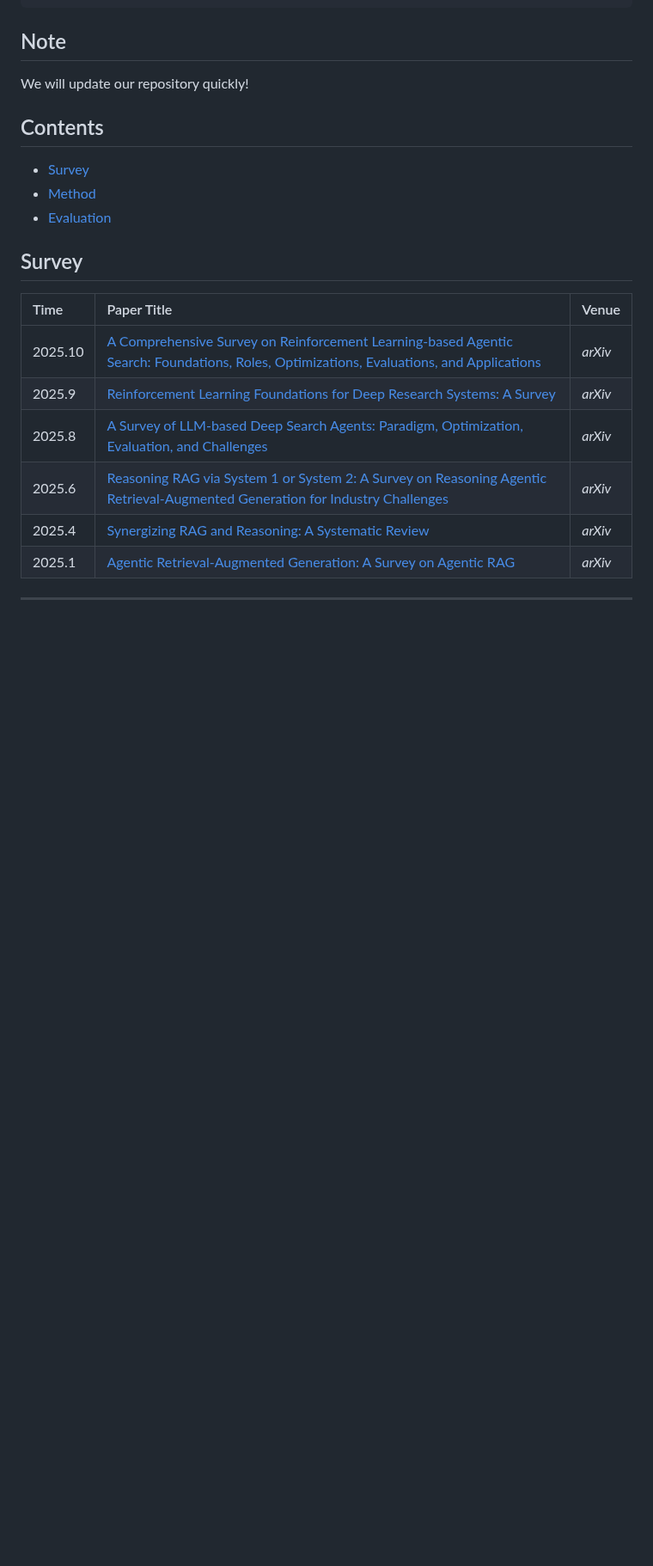
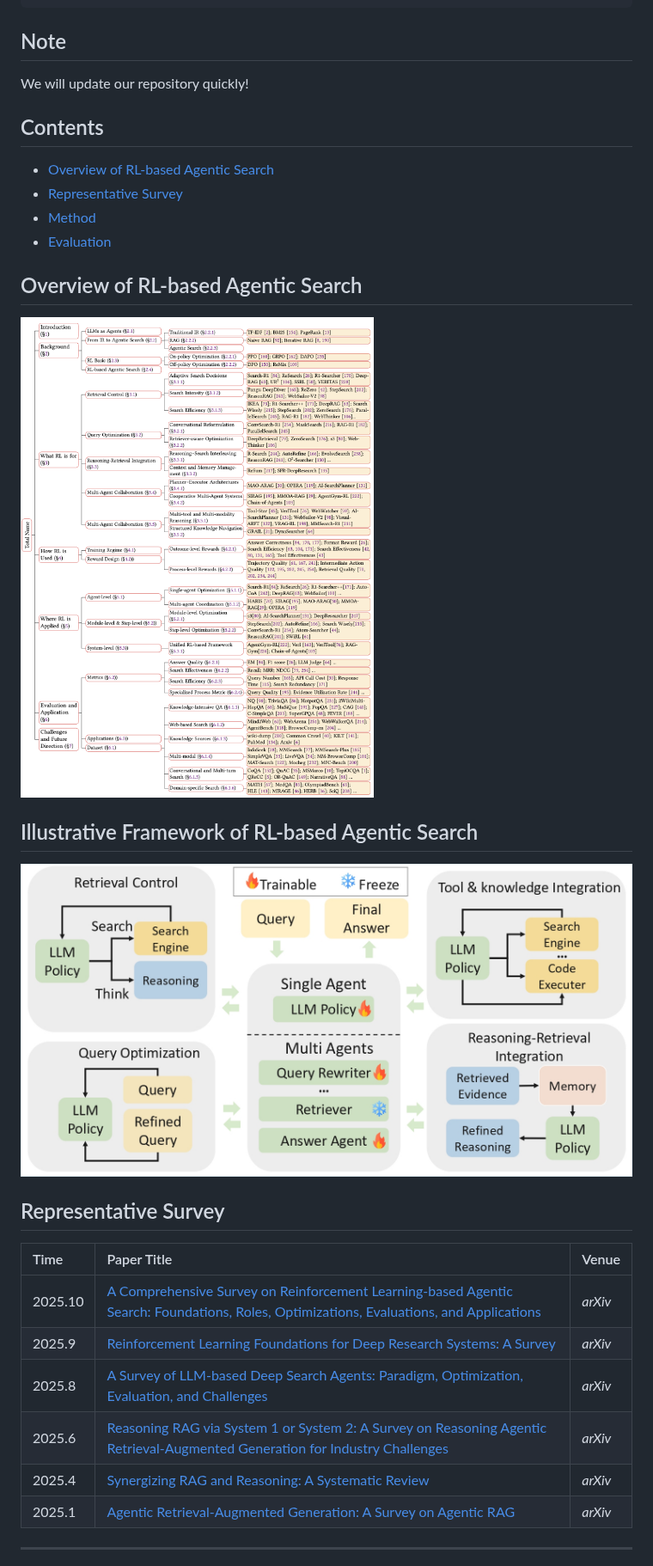
Before and after one commit to ventr1c/Awesome-RL-based-Agentic-Search-Papers, a Markdown page: README.md, the part around one of its changes. Shown at 86% size. GitHub-like rendering; pictures changed too: figures/figure_rl_search_framework.jpg (added), figures/overview_rl_agentic_search.jpg (added); blank space fills up the shorter version.

```diff
--- a/README.md
+++ b/README.md
@@ -16,12 +16,18 @@ For more details, please check out our survey paper: [A Comprehensive Survey on
 We will update our repository quickly!
 
 ## Contents
-* [Survey](#survey)
+* [Overview of RL-based Agentic Search](#overview-of-rl-based-agentic-search)
+* [Representative Survey](#representative-survey)
 * [Method](#method)
 * [Evaluation](#evaluation)
 
+## Overview of RL-based Agentic Search
+![Overview of RL-based Agentic Search](figures/overview_rl_agentic_search.jpg)
 
-## Survey
+## Illustrative Framework of RL-based Agentic Search
+![Illustrative Framework of RL-based Agentic Search](figures/figure_rl_search_framework.jpg)
+
+## Representative Survey
 | Time  | Paper Title | Venue |
 | :---- | :----------- | :---- |
 | 2025.10 | [A Comprehensive Survey on Reinforcement Learning-based Agentic Search: Foundations, Roles, Optimizations, Evaluations, and Applications](https://arxiv.org/abs/2510.16724) | *arXiv* |
```
Also changed, not shown: other parts of README.md (+2 -2 lines), figures/figure_rl_search_framework.png (added), 2 other files.
